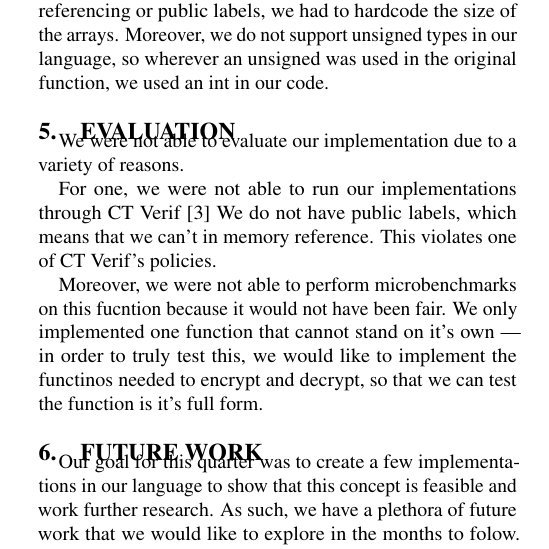
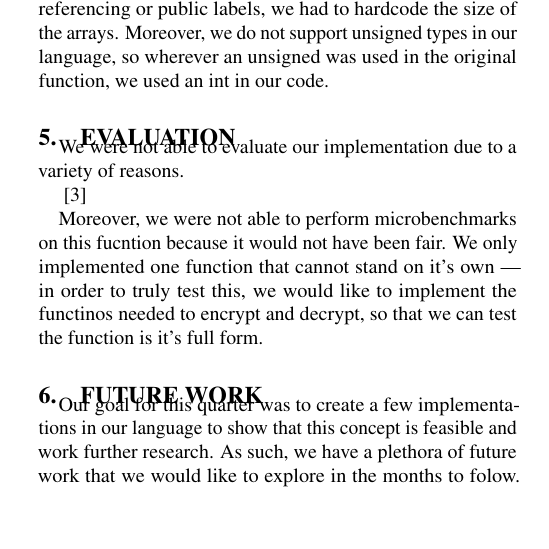
Before and after one commit to PLSysSec/FaCT, a LaTeX paper (paper/paper.tex, which reads paper/evaluation.tex): part of one column of page 2 of 3, cut so that both start at the same text, the shorter picture padded with empty space. Compiled offline with pdfLaTeX.

Commit message:
fixed wrong info

```diff
--- a/paper/evaluation.tex
+++ b/paper/evaluation.tex
@@ -2,9 +2,7 @@
 \label{sec:evaluation}
 We were not able to evaluate our implementation due to a variety of reasons.
 
-For one, we were not able to run our implementations through CT Verif\cite{almeida2016}
-We do not have public labels, which means that we can't in memory
-reference. This violates one of CT Verif's policies.
+\cite{almeida2016}
 
 Moreover, we were not able to perform microbenchmarks on this fucntion because
 it would not have been fair. We only implemented one function that cannot stand
```
